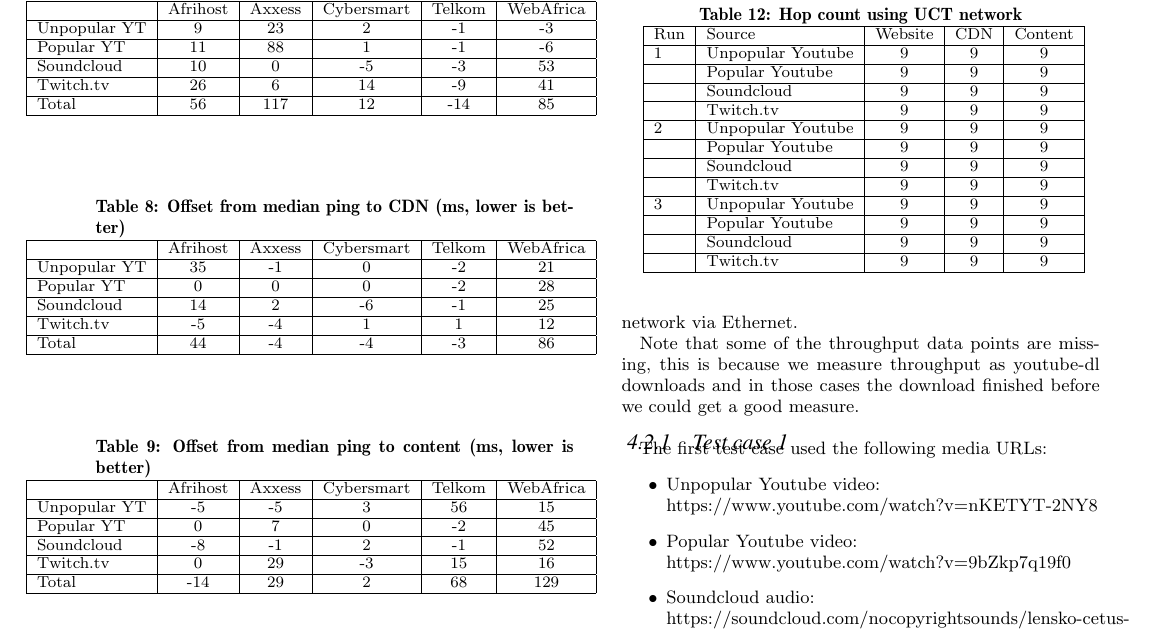
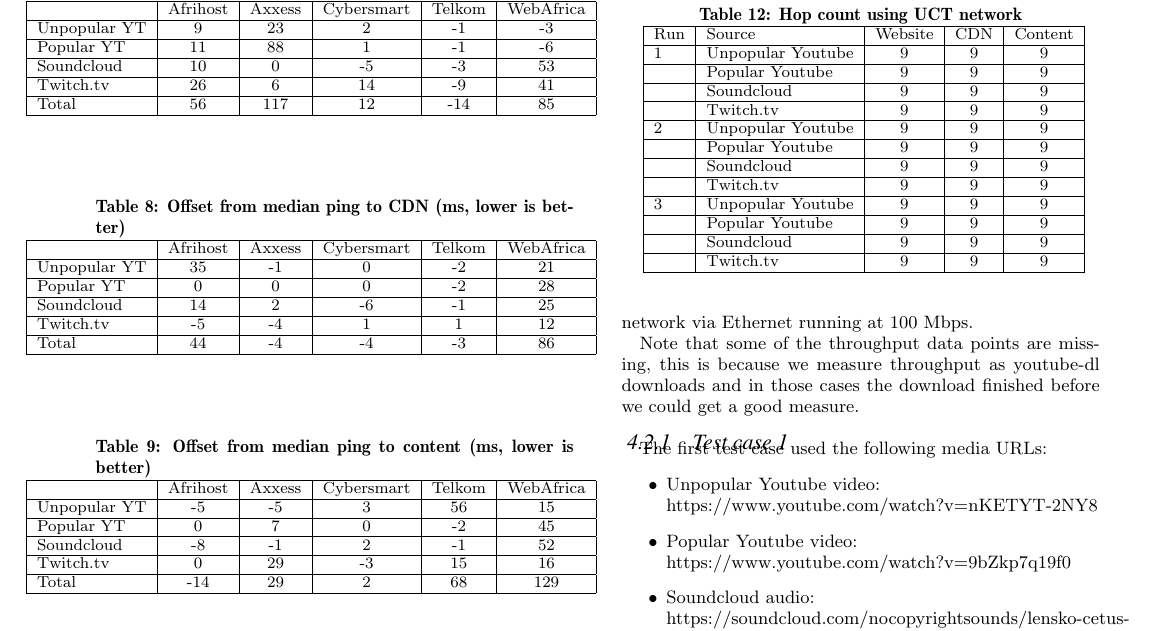
Before and after one commit to jacquesh/CDNPerf, a LaTeX paper (Writeup/paper.tex): part of page 4 of 6, cut so that both start at the same text. Compiled offline with pdfLaTeX.

Commit message:
Improve sentence structure Add UCT ethernet speed

```diff
--- a/Writeup/paper.tex
+++ b/Writeup/paper.tex
@@ -291,7 +289,7 @@ While the different ISPs clearly perform differently, the only significant trend
 The differences in throughput are not significant and while there are some significant differences in latency, they are not consistent and so are likely due to external factors on the network.
 
 \subsection{UCT Network}
-For a comparison, we also ran two tests on the UCT network. The test was run from a laptop connected to the UCT network via Ethernet.
+For a comparison, we also ran two tests on the UCT network. The test was run from a laptop connected to the UCT network via Ethernet running at 100 Mbps.
 
 Note that some of the throughput data points are missing, this is because we measure throughput as youtube-dl downloads and in those cases the download finished before we could get a good measure.
 \subsubsection{Test case 1}
```
Also changed, not shown: Writeup/paper.tex (4 more changed lines).
